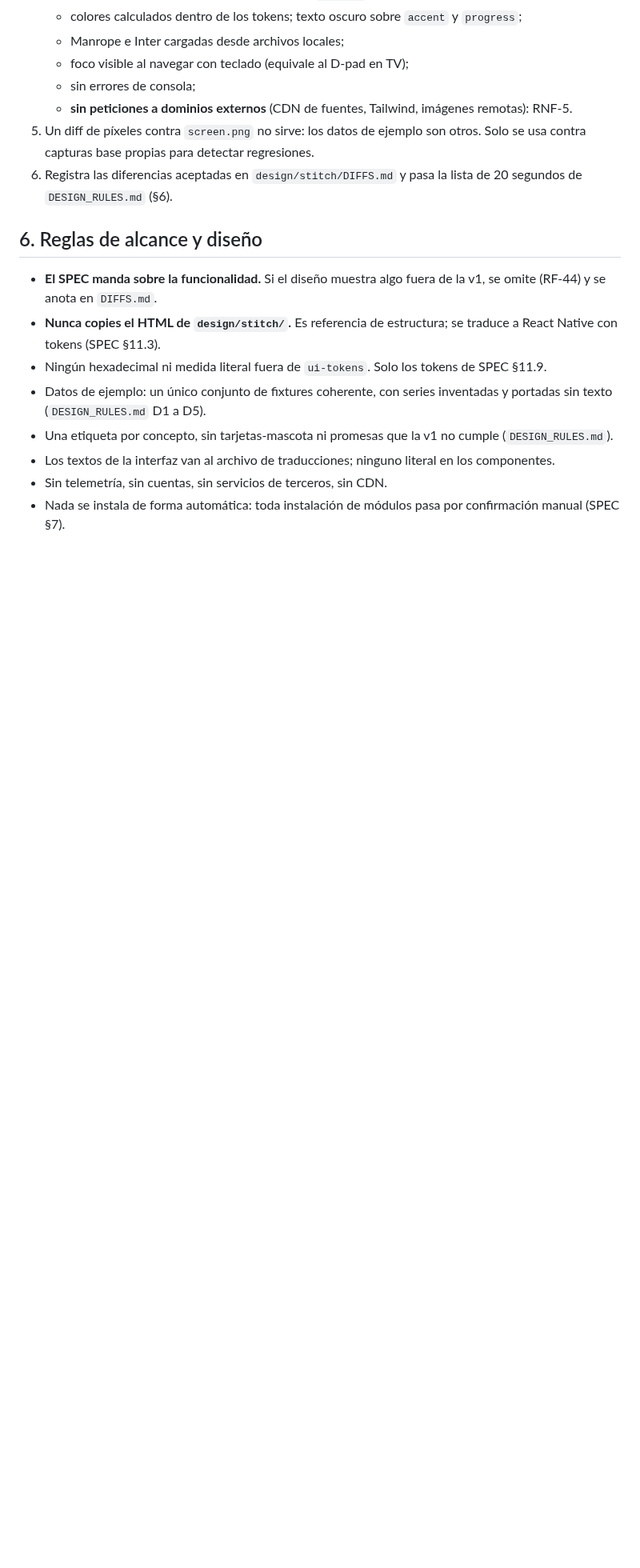
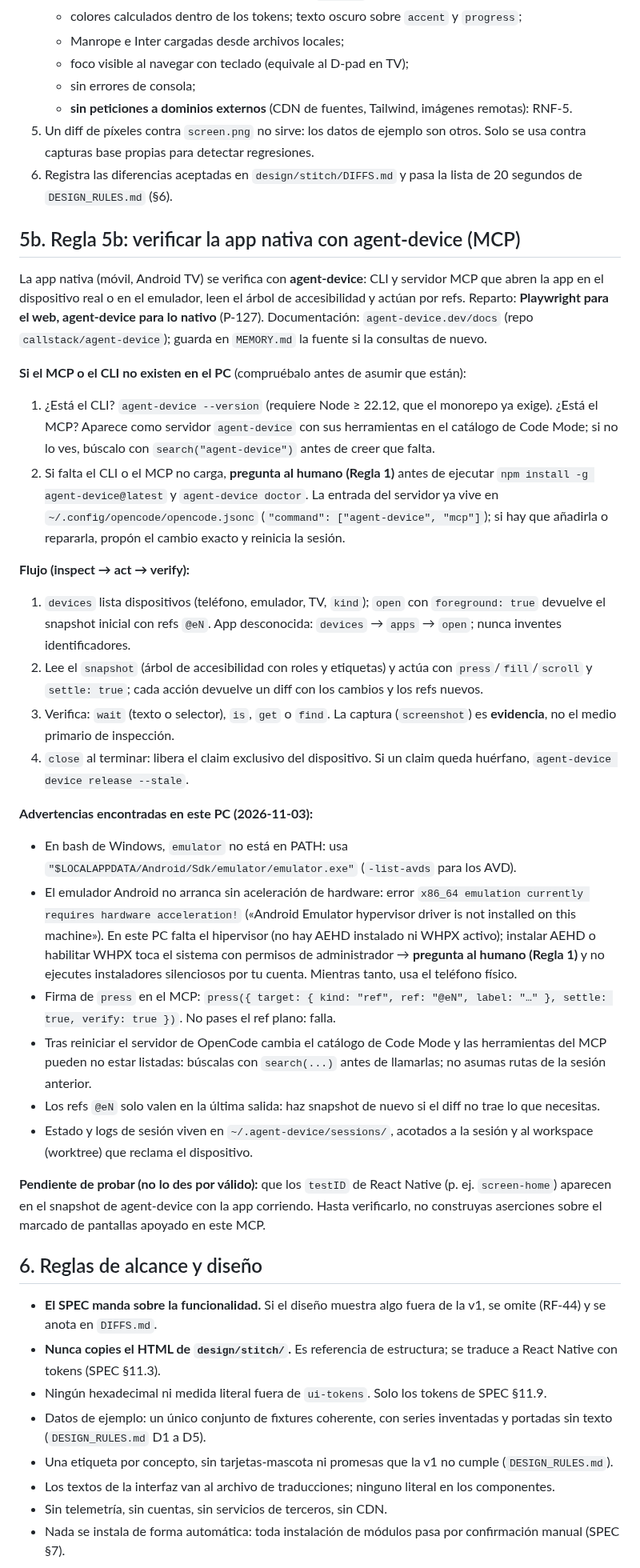
Before and after one commit to davidluciol/RyuuNest, a Markdown page: AGENTS.md, the part around one of its changes. Shown at 80% size. Rendered like a GitHub page; blank space fills up the shorter version.

Commit message:
docs: reglas de verificación nativa con agent-device (MCP)

```diff
--- a/AGENTS.md
+++ b/AGENTS.md
@@ -70,6 +70,33 @@ Cada pantalla o componente de interfaz se verifica con **Playwright** antes de d
    - **sin peticiones a dominios externos** (CDN de fuentes, Tailwind, imágenes remotas): RNF-5.
 5. Un diff de píxeles contra `screen.png` no sirve: los datos de ejemplo son otros. Solo se usa contra capturas base propias para detectar regresiones.
 6. Registra las diferencias aceptadas en `design/stitch/DIFFS.md` y pasa la lista de 20 segundos de `DESIGN_RULES.md` (§6).
+
+## 5b. Regla 5b: verificar la app nativa con agent-device (MCP)
+
+La app nativa (móvil, Android TV) se verifica con **agent-device**: CLI y servidor MCP que abren la app en el dispositivo real o en el emulador, leen el árbol de accesibilidad y actúan por refs. Reparto: **Playwright para el web, agent-device para lo nativo** (P-127). Documentación: `agent-device.dev/docs` (repo `callstack/agent-device`); guarda en `MEMORY.md` la fuente si la consultas de nuevo.
+
+**Si el MCP o el CLI no existen en el PC** (compruébalo antes de asumir que están):
+
+1. ¿Está el CLI? `agent-device --version` (requiere Node ≥ 22.12, que el monorepo ya exige). ¿Está el MCP? Aparece como servidor `agent-device` con sus herramientas en el catálogo de Code Mode; si no lo ves, búscalo con `search("agent-device")` antes de creer que falta.
+2. Si falta el CLI o el MCP no carga, **pregunta al humano (Regla 1)** antes de ejecutar `npm install -g agent-device@latest` y `agent-device doctor`. La entrada del servidor ya vive en `~/.config/opencode/opencode.jsonc` (`"command": ["agent-device", "mcp"]`); si hay que añadirla o repararla, propón el cambio exacto y reinicia la sesión.
+
+**Flujo (inspect → act → verify):**
+
+1. `devices` lista dispositivos (teléfono, emulador, TV, `kind`); `open` con `foreground: true` devuelve el snapshot inicial con refs `@eN`. App desconocida: `devices` → `apps` → `open`; nunca inventes identificadores.
+2. Lee el `snapshot` (árbol de accesibilidad con roles y etiquetas) y actúa con `press`/`fill`/`scroll` y `settle: true`; cada acción devuelve un diff con los cambios y los refs nuevos.
+3. Verifica: `wait` (texto o selector), `is`, `get` o `find`. La captura (`screenshot`) es **evidencia**, no el medio primario de inspección.
+4. `close` al terminar: libera el claim exclusivo del dispositivo. Si un claim queda huérfano, `agent-device device release --stale`.
+
+**Advertencias encontradas en este PC (2026-11-03):**
+
+- En bash de Windows, `emulator` no está en PATH: usa `"$LOCALAPPDATA/Android/Sdk/emulator/emulator.exe"` (`-list-avds` para los AVD).
+- El emulador Android no arranca sin aceleración de hardware: error `x86_64 emulation currently requires hardware acceleration!` («Android Emulator hypervisor driver is not installed on this machine»). En este PC falta el hipervisor (no hay AEHD instalado ni WHPX activo); instalar AEHD o habilitar WHPX toca el sistema con permisos de administrador → **pregunta al humano (Regla 1)** y no ejecutes instaladores silenciosos por tu cuenta. Mientras tanto, usa el teléfono físico.
+- Firma de `press` en el MCP: `press({ target: { kind: "ref", ref: "@eN", label: "…" }, settle: true, verify: true })`. No pases el ref plano: falla.
+- Tras reiniciar el servidor de OpenCode cambia el catálogo de Code Mode y las herramientas del MCP pueden no estar listadas: búscalas con `search(...)` antes de llamarlas; no asumas rutas de la sesión anterior.
+- Los refs `@eN` solo valen en la última salida: haz snapshot de nuevo si el diff no trae lo que necesitas.
+- Estado y logs de sesión viven en `~/.agent-device/sessions/`, acotados a la sesión y al workspace (worktree) que reclama el dispositivo.
+
+**Pendiente de probar (no lo des por válido):** que los `testID` de React Native (p. ej. `screen-home`) aparecen en el snapshot de agent-device con la app corriendo. Hasta verificarlo, no construyas aserciones sobre el marcado de pantallas apoyado en este MCP.
 
 ## 6. Reglas de alcance y diseño
 
```
Also changed, not shown: other parts of AGENTS.md (+3 -2 lines), MEMORY.md (+5 -0 lines).
